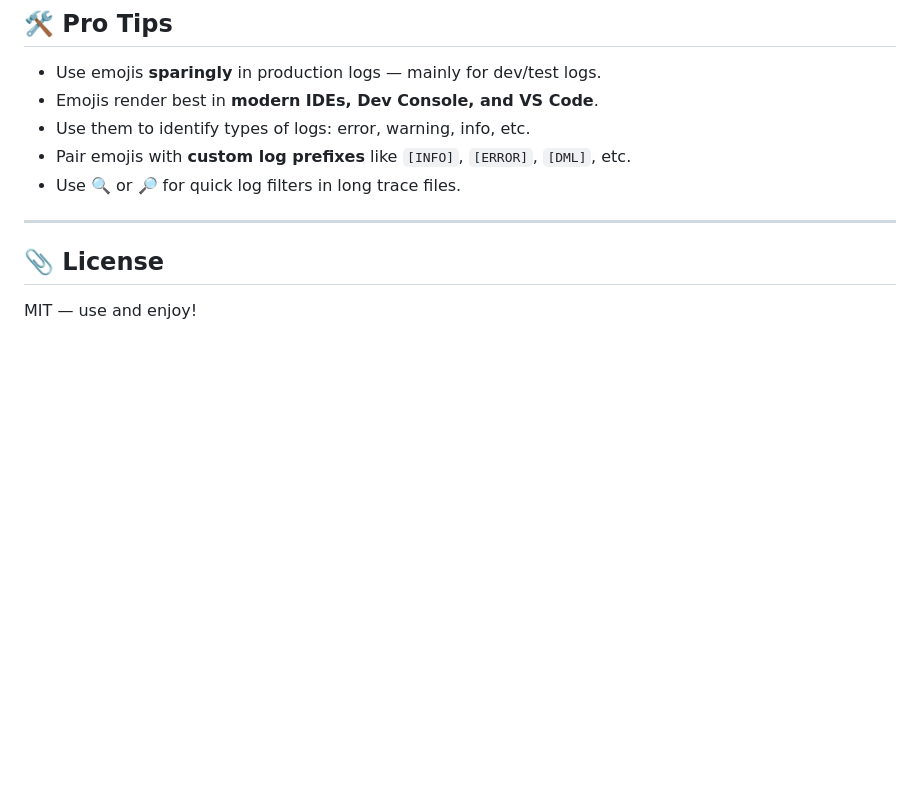
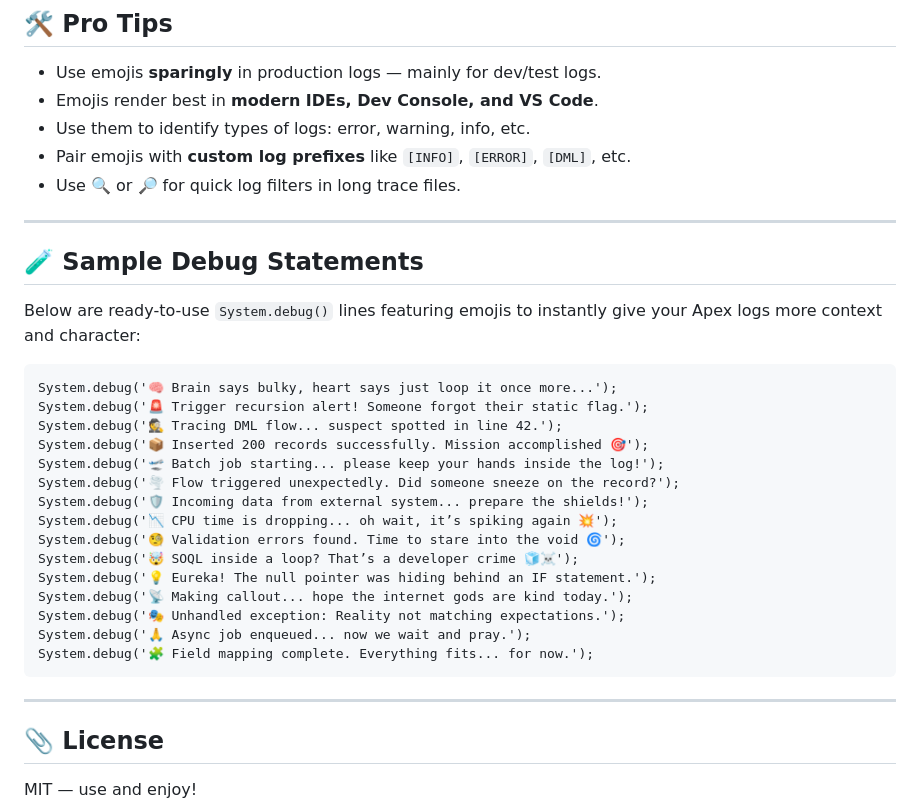
Before and after one commit to srikanthdsr/debuglikeadeveloper, a Markdown page: README.md, the part around the change. GitHub-like rendering; blank space fills up the shorter version.

````diff
--- a/README.md
+++ b/README.md
@@ -70,7 +70,28 @@ Use whichever you prefer—both approaches are valid and safe for logging, notif
 - Use 🔍 or 🔎 for quick log filters in long trace files.
 
 ---
+## 🧪 Sample Debug Statements
 
+Below are ready-to-use `System.debug()` lines featuring emojis to instantly give your Apex logs more context and character:
+
+```apex
+System.debug('🧠 Brain says bulky, heart says just loop it once more...');
+System.debug('🚨 Trigger recursion alert! Someone forgot their static flag.');
+System.debug('🕵️ Tracing DML flow... suspect spotted in line 42.');
+System.debug('📦 Inserted 200 records successfully. Mission accomplished 🎯');
+System.debug('🛫 Batch job starting... please keep your hands inside the log!');
+System.debug('🌪️ Flow triggered unexpectedly. Did someone sneeze on the record?');
+System.debug('🛡️ Incoming data from external system... prepare the shields!');
+System.debug('📉 CPU time is dropping... oh wait, it’s spiking again 💥');
+System.debug('🧐 Validation errors found. Time to stare into the void 🌀');
+System.debug('🤯 SOQL inside a loop? That’s a developer crime 🧊☠️');
+System.debug('💡 Eureka! The null pointer was hiding behind an IF statement.');
+System.debug('📡 Making callout... hope the internet gods are kind today.');
+System.debug('🎭 Unhandled exception: Reality not matching expectations.');
+System.debug('🙏 Async job enqueued... now we wait and pray.');
+System.debug('🧩 Field mapping complete. Everything fits... for now.');
+```
+---
 ## 📎 License
 
 MIT — use and enjoy!
````
